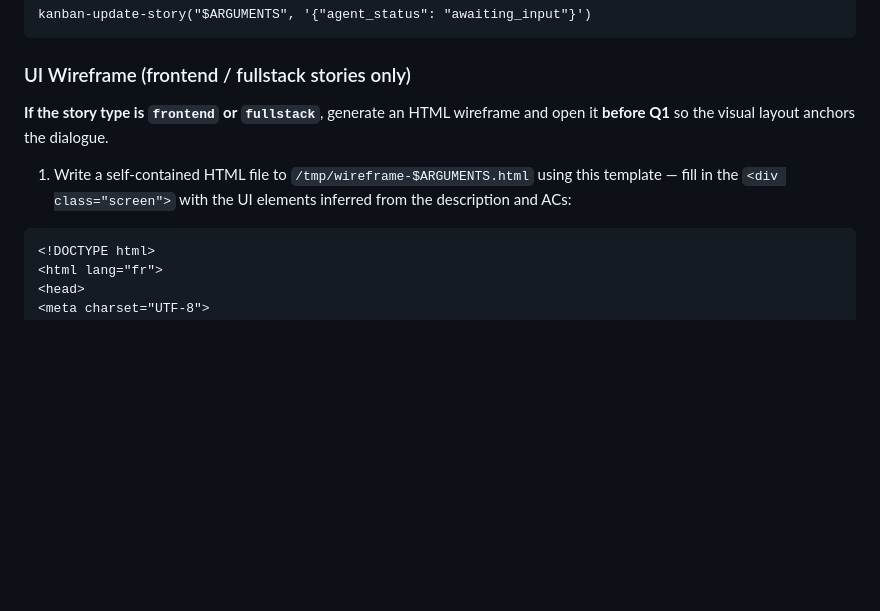
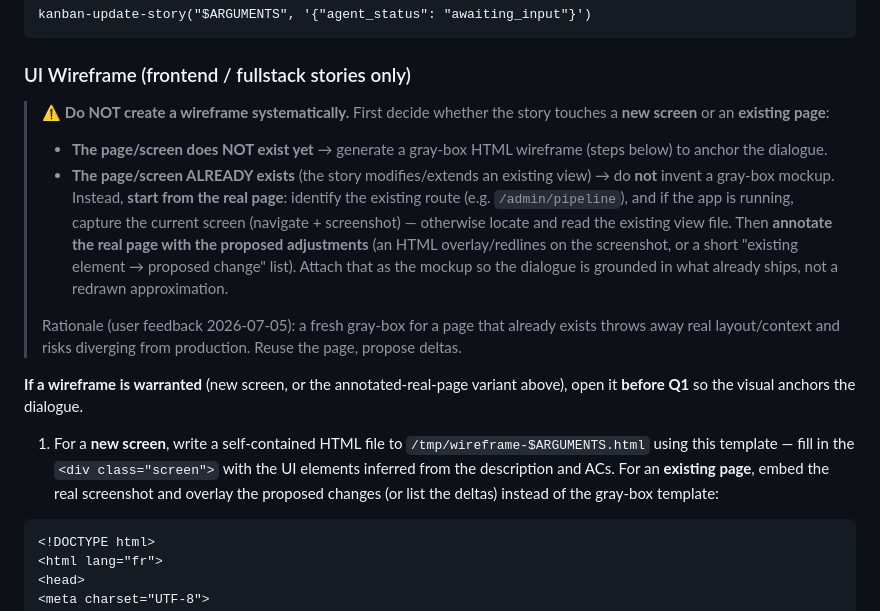
Before and after one commit to cyberbobjr/opencode-config, a Markdown page: commands/refine.md, the part around the change. GitHub-like rendering; blank space fills up the shorter version.

Commit message:
docs(refine): ne pas générer de wireframe si la page existe déjà
Reprendre la vraie page + annoter les ajustements au lieu d'un gray-box neuf
quand la story touche une vue existante. Feedback utilisateur 2026-07-05.

````diff
--- a/commands/refine.md
+++ b/commands/refine.md
@@ -76,9 +76,16 @@ kanban-update-story("$ARGUMENTS", '{"agent_status": "awaiting_input"}')
 
 ### UI Wireframe (frontend / fullstack stories only)
 
-**If the story type is `frontend` or `fullstack`**, generate an HTML wireframe and open it **before Q1** so the visual layout anchors the dialogue.
+> ⚠️ **Do NOT create a wireframe systematically.** First decide whether the story touches a **new screen** or an **existing page**:
+>
+> - **The page/screen does NOT exist yet** → generate a gray-box HTML wireframe (steps below) to anchor the dialogue.
+> - **The page/screen ALREADY exists** (the story modifies/extends an existing view) → do **not** invent a gray-box mockup. Instead, **start from the real page**: identify the existing route (e.g. `/admin/pipeline`), and if the app is running, capture the current screen (navigate + screenshot) — otherwise locate and read the existing view file. Then **annotate the real page with the proposed adjustments** (an HTML overlay/redlines on the screenshot, or a short "existing element → proposed change" list). Attach that as the mockup so the dialogue is grounded in what already ships, not a redrawn approximation.
+>
+> Rationale (user feedback 2026-07-05): a fresh gray-box for a page that already exists throws away real layout/context and risks diverging from production. Reuse the page, propose deltas.
 
-1. Write a self-contained HTML file to `/tmp/wireframe-$ARGUMENTS.html` using this template — fill in the `<div class="screen">` with the UI elements inferred from the description and ACs:
+**If a wireframe is warranted** (new screen, or the annotated-real-page variant above), open it **before Q1** so the visual anchors the dialogue.
+
+1. For a **new screen**, write a self-contained HTML file to `/tmp/wireframe-$ARGUMENTS.html` using this template — fill in the `<div class="screen">` with the UI elements inferred from the description and ACs. For an **existing page**, embed the real screenshot and overlay the proposed changes (or list the deltas) instead of the gray-box template:
 
 ```html
 <!DOCTYPE html>
````
